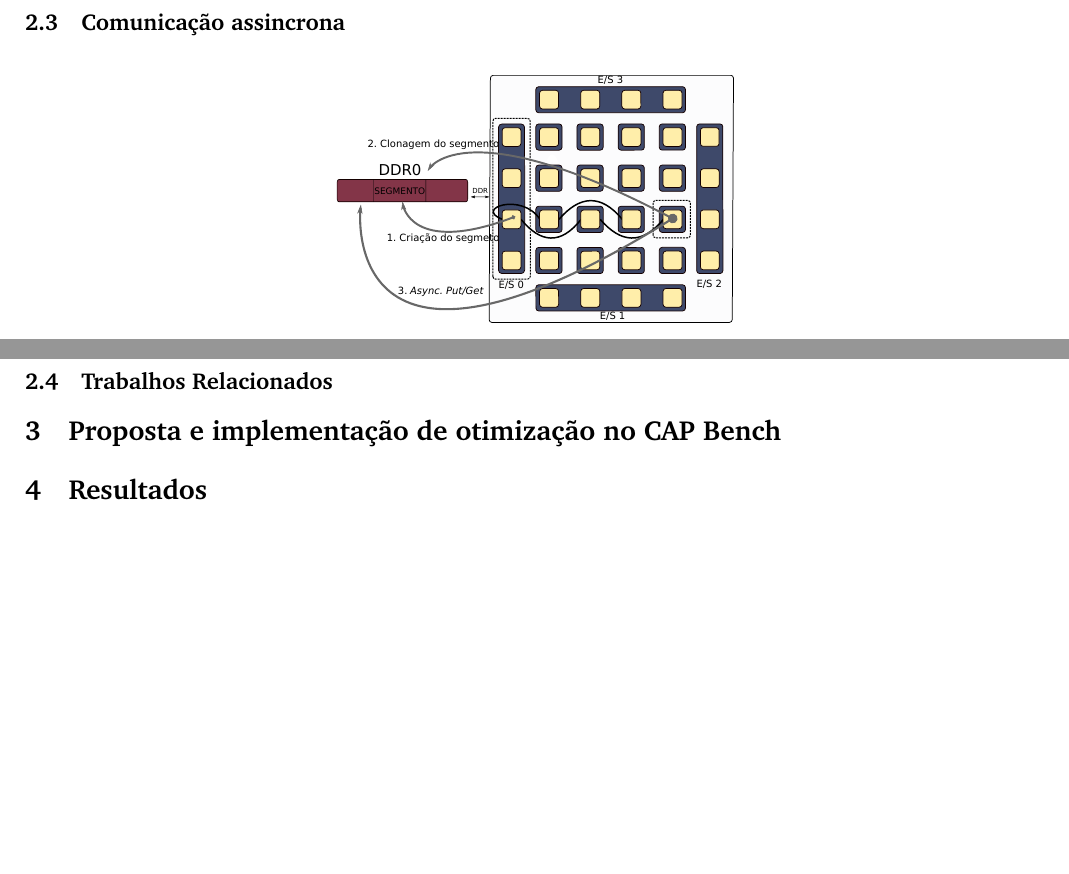
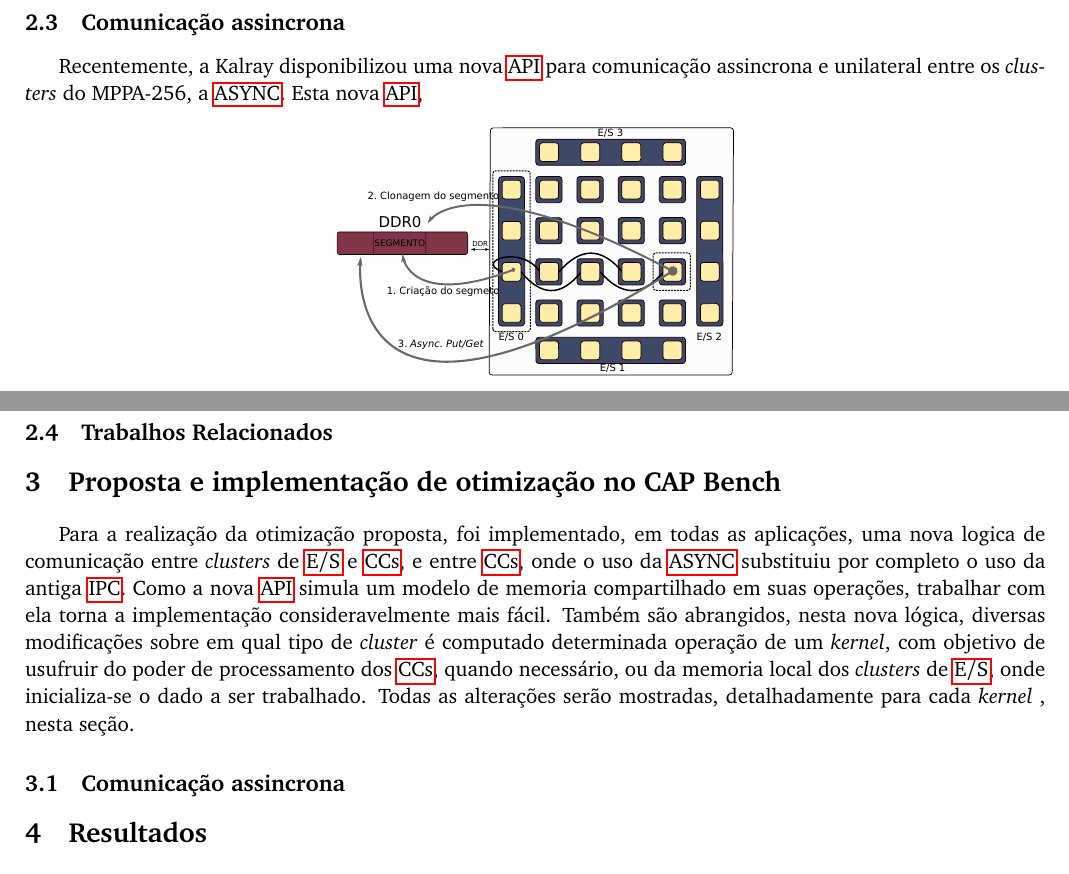
Before and after one commit to DavidGrunheidt/Relatorio-Final-PIBIC, a LaTeX paper (main.tex): two parts of page 4 of 5, joined at a grey line, cut so that both start at the same text, the shorter picture padded with empty space. Compiled offline with pdfLaTeX.

Commit message:
Inicio da seção de mudanças e Inicio da seção comunicação assync

```diff
--- a/main.tex
+++ b/main.tex
@@ -136,6 +136,8 @@ Originalmente, as aplicações voltadas ao o \mppa foram desenvolvidas explorand
 \subsection{Comunicação assincrona}
 \label{subsec:async}
 
+Recentemente, a Kalray disponibilizou uma nova \api para comunicação assincrona e unilateral entre os \textit{clusters} do \mppa, a \async. Esta nova \api,
+
 \begin{figure}[h]
 \centering
 \includegraphics[width=7cm, keepaspectratio]{figs/putget.pdf}
@@ -148,6 +150,11 @@ Originalmente, as aplicações voltadas ao o \mppa foram desenvolvidas explorand
 
 \section{Proposta e implementação de otimização no \capb}
 \label{sec:capbMPPA}
+
+Para a realização da otimização proposta, foi implementado, em todas as aplicações, uma nova logica de comunicação entre \textit{clusters} de \io e \ccs, e entre \ccs, onde o uso da \async substituiu por completo o uso da antiga \ipc. Como a nova \api simula um modelo de memoria compartilhado em suas operações, trabalhar com ela torna a implementação consideravelmente mais fácil. Também são abrangidos, nesta nova lógica, diversas modificações sobre em qual tipo de \textit{cluster} é computado determinada operação de um \textit{kernel}, com objetivo de usufruir do poder de processamento dos \ccs, quando necessário, ou da memoria local dos \textit{clusters} de \io, onde inicializa-se o dado a ser trabalhado. Todas as alterações serão mostradas, detalhadamente para cada \textit{kernel} , nesta seção.
+
+\subsection{Comunicação assincrona}
+\label{subsec:async}
 
 \section{Resultados}
 \label{sec:resultados}
```
Also changed, not shown: main.pdf, 7 other files.
